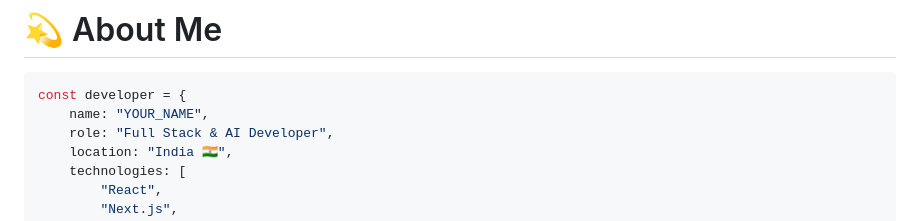
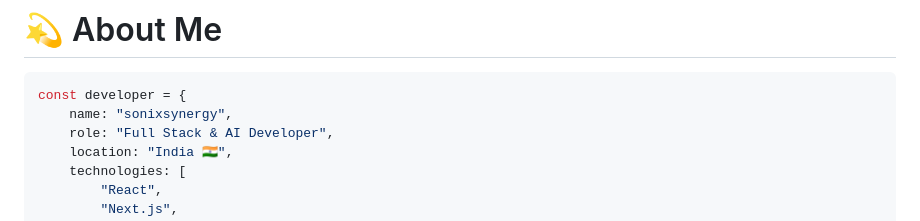
Before and after one commit to sonixsynergy/sonixsynergy, a Markdown page: README.md, the part around the change. Rendered like a GitHub page.

````diff
--- a/README.md
+++ b/README.md
@@ -16,7 +16,7 @@
 
 ```javascript
 const developer = {
-    name: "YOUR_NAME",
+    name: "sonixsynergy",
     role: "Full Stack & AI Developer",
     location: "India 🇮🇳",
     technologies: [
````
